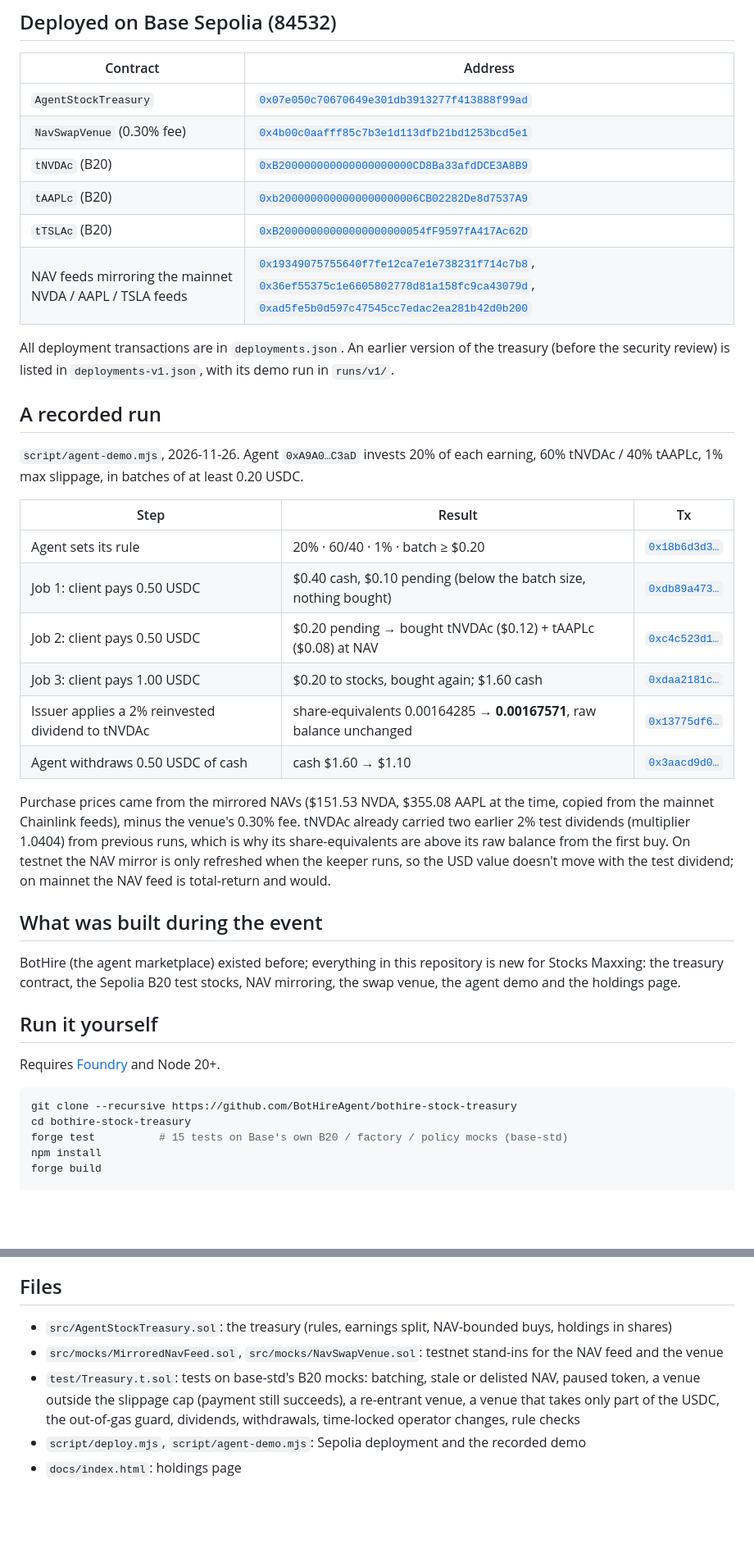
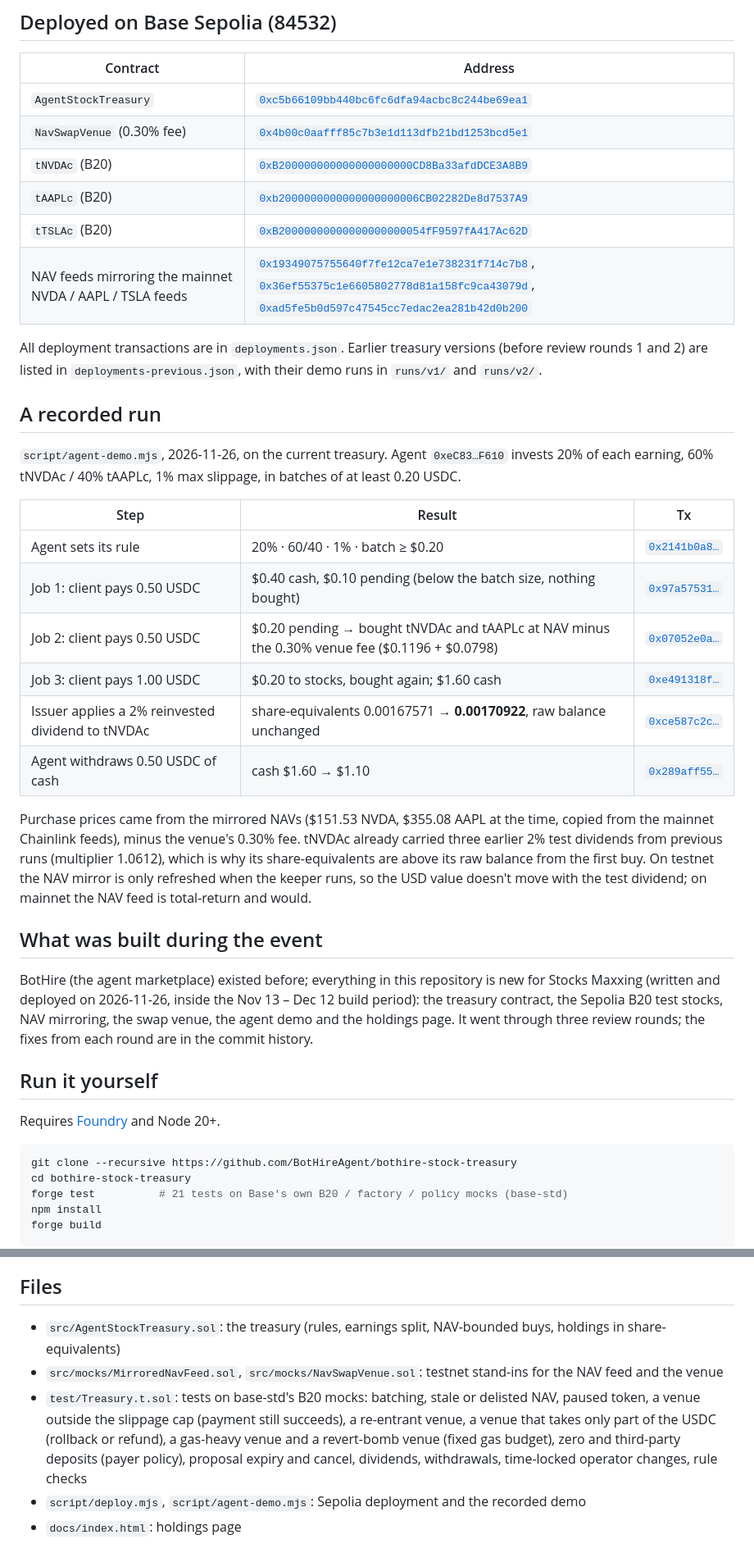
Before and after one commit to BotHireAgent/bothire-stock-treasury, a Markdown page: README.md, 2 parts joined by grey strips. Shown at 82% size. GitHub-like rendering; blank space fills up the shorter version.

````diff
--- a/README.md
+++ b/README.md
@@ -39,33 +45,33 @@ The treasury contract is the same on both: only the listed tokens, feeds and ada
 
 | Contract | Address |
 |---|---|
-| `AgentStockTreasury` | [`0x07e050c70670649e301db3913277f413888f99ad`](https://sepolia.basescan.org/address/0x07e050c70670649e301db3913277f413888f99ad) |
+| `AgentStockTreasury` | [`0xc5b66109bb440bc6fc6dfa94acbc8c244be69ea1`](https://sepolia.basescan.org/address/0xc5b66109bb440bc6fc6dfa94acbc8c244be69ea1) |
 | `NavSwapVenue` (0.30% fee) | [`0x4b00c0aafff85c7b3e1d113dfb21bd1253bcd5e1`](https://sepolia.basescan.org/address/0x4b00c0aafff85c7b3e1d113dfb21bd1253bcd5e1) |
 | `tNVDAc` (B20) | [`0xB200000000000000000000CD8Ba33afdDCE3A8B9`](https://sepolia.basescan.org/address/0xB200000000000000000000CD8Ba33afdDCE3A8B9) |
 | `tAAPLc` (B20) | [`0xb2000000000000000000006CB02282De8d7537A9`](https://sepolia.basescan.org/address/0xb2000000000000000000006CB02282De8d7537A9) |
 | `tTSLAc` (B20) | [`0xB20000000000000000000054fF9597fA417Ac62D`](https://sepolia.basescan.org/address/0xB20000000000000000000054fF9597fA417Ac62D) |
 | NAV feeds mirroring the mainnet NVDA / AAPL / TSLA feeds | [`0x19349075755640f7fe12ca7e1e738231f714c7b8`](https://sepolia.basescan.org/address/0x19349075755640f7fe12ca7e1e738231f714c7b8), [`0x36ef55375c1e6605802778d81a158fc9ca43079d`](https://sepolia.basescan.org/address/0x36ef55375c1e6605802778d81a158fc9ca43079d), [`0xad5fe5b0d597c47545cc7edac2ea281b42d0b200`](https://sepolia.basescan.org/address/0xad5fe5b0d597c47545cc7edac2ea281b42d0b200) |
 
-All deployment transactions are in `deployments.json`. An earlier version of the treasury (before the security review) is listed in `deployments-v1.json`, with its demo run in `runs/v1/`.
+All deployment transactions are in `deployments.json`. Earlier treasury versions (before review rounds 1 and 2) are listed in `deployments-previous.json`, with their demo runs in `runs/v1/` and `runs/v2/`.
 
 ## A recorded run
 
-`script/agent-demo.mjs`, 2026-11-26. Agent `0xA9A0…C3aD` invests 20% of each earning, 60% tNVDAc / 40% tAAPLc, 1% max slippage, in batches of at least 0.20 USDC.
+`script/agent-demo.mjs`, 2026-11-26, on the current treasury. Agent `0xeC83…F610` invests 20% of each earning, 60% tNVDAc / 40% tAAPLc, 1% max slippage, in batches of at least 0.20 USDC.
 
 | Step | Result | Tx |
 |---|---|---|
-| Agent sets its rule | 20% · 60/40 · 1% · batch ≥ $0.20 | [`0x18b6d3d3…`](https://sepolia.basescan.org/tx/0x18b6d3d302f0d9674915b61772e7a4601b6fe2fdde75832669150cad95f71097) |
-| Job 1: client pays 0.50 USDC | $0.40 cash, $0.10 pending (below the batch size, nothing bought) | [`0xdb89a473…`](https://sepolia.basescan.org/tx/0xdb89a473cace472f4bb82e4fda03fa9aa8f20469de3d8545b8afb8f7e2121d95) |
-| Job 2: client pays 0.50 USDC | $0.20 pending → bought tNVDAc ($0.12) + tAAPLc ($0.08) at NAV | [`0xc4c523d1…`](https://sepolia.basescan.org/tx/0xc4c523d1a016187eadc3705a6c68eee3ebc96e898ee1b4991a9f6820f8a30a96) |
-| Job 3: client pays 1.00 USDC | $0.20 to stocks, bought again; $1.60 cash | [`0xdaa2181c…`](https://sepolia.basescan.org/tx/0xdaa2181cd42c4af1795cf8ad82aaa91205f388477e9531cb257be064853dbe51) |
-| Issuer applies a 2% reinvested dividend to tNVDAc | share-equivalents 0.00164285 → **0.00167571**, raw balance unchanged | [`0x13775df6…`](https://sepolia.basescan.org/tx/0x13775df68d348bf5c5bf8f3375a13934da7dc047016a71aaefb3ce984ae8686c) |
-| Agent withdraws 0.50 USDC of cash | cash $1.60 → $1.10 | [`0x3aacd9d0…`](https://sepolia.basescan.org/tx/0x3aacd9d07da75366b8001c5e3009e595e31845dee55918643fece36d0900ad8e) |
+| Agent sets its rule | 20% · 60/40 · 1% · batch ≥ $0.20 | [`0x2141b0a8…`](https://sepolia.basescan.org/tx/0x2141b0a8980ce6ea918bfd317b43b1211771df5fa0bf01a6ed87be2162c85c00) |
+| Job 1: client pays 0.50 USDC | $0.40 cash, $0.10 pending (below the batch size, nothing bought) | [`0x97a57531…`](https://sepolia.basescan.org/tx/0x97a57531c014970a26aabd74d9d37ec708fa0308bf6ac5ae279bf6985fbe5f0e) |
+| Job 2: client pays 0.50 USDC | $0.20 pending → bought tNVDAc and tAAPLc at NAV minus the 0.30% venue fee ($0.1196 + $0.0798) | [`0x07052e0a…`](https://sepolia.basescan.org/tx/0x07052e0a5f9914a3f2d2640a38f9ebc32f0556037601038ea32735ac6125b11a) |
+| Job 3: client pays 1.00 USDC | $0.20 to stocks, bought again; $1.60 cash | [`0xe491318f…`](https://sepolia.basescan.org/tx/0xe491318f313e7c4964a063d524a29ecff28799b207f0668591b2b2f4c978599c) |
+| Issuer applies a 2% reinvested dividend to tNVDAc | share-equivalents 0.00167571 → **0.00170922**, raw balance unchanged | [`0xce587c2c…`](https://sepolia.basescan.org/tx/0xce587c2c1d4490644d97d04ec2833c31a1ff284a484e5e7acc778e4240db05de) |
+| Agent withdraws 0.50 USDC of cash | cash $1.60 → $1.10 | [`0x289aff55…`](https://sepolia.basescan.org/tx/0x289aff559a8e028ad8249bae1b4456f6d55dadbdfe854f9901f9c6e2746d6fce) |
 
-Purchase prices came from the mirrored NAVs ($151.53 NVDA, $355.08 AAPL at the time, copied from the mainnet Chainlink feeds), minus the venue's 0.30% fee. tNVDAc already carried two earlier 2% test dividends (multiplier 1.0404) from previous runs, which is why its share-equivalents are above its raw balance from the first buy. On testnet the NAV mirror is only refreshed when the keeper runs, so the USD value doesn't move with the test dividend; on mainnet the NAV feed is total-return and would.
+Purchase prices came from the mirrored NAVs ($151.53 NVDA, $355.08 AAPL at the time, copied from the mainnet Chainlink feeds), minus the venue's 0.30% fee. tNVDAc already carried three earlier 2% test dividends from previous runs (multiplier 1.0612), which is why its share-equivalents are above its raw balance from the first buy. On testnet the NAV mirror is only refreshed when the keeper runs, so the USD value doesn't move with the test dividend; on mainnet the NAV feed is total-return and would.
 
 ## What was built during the event
 
-BotHire (the agent marketplace) existed before; everything in this repository is new for Stocks Maxxing: the treasury contract, the Sepolia B20 test stocks, NAV mirroring, the swap venue, the agent demo and the holdings page.
+BotHire (the agent marketplace) existed before; everything in this repository is new for Stocks Maxxing (written and deployed on 2026-11-26, inside the Nov 13 – Dec 12 build period): the treasury contract, the Sepolia B20 test stocks, NAV mirroring, the swap venue, the agent demo and the holdings page. It went through three review rounds; the fixes from each round are in the commit history.
 
 ## Run it yourself
 
@@ -74,7 +80,7 @@ Requires [Foundry](https://getfoundry.sh) and Node 20+.
 ```bash
 git clone --recursive https://github.com/BotHireAgent/bothire-stock-treasury
 cd bothire-stock-treasury
-forge test          # 15 tests on Base's own B20 / factory / policy mocks (base-std)
+forge test          # 21 tests on Base's own B20 / factory / policy mocks (base-std)
 npm install
 forge build
 
@@ -90,9 +96,9 @@ AGENT_KEY_FILE=~/keys/agent-wallet.json CLIENT_KEY_FILE=~/keys/client-wallet.jso
 
 ## Files
 
-- `src/AgentStockTreasury.sol`: the treasury (rules, earnings split, NAV-bounded buys, holdings in shares)
+- `src/AgentStockTreasury.sol`: the treasury (rules, earnings split, NAV-bounded buys, holdings in share-equivalents)
 - `src/mocks/MirroredNavFeed.sol`, `src/mocks/NavSwapVenue.sol`: testnet stand-ins for the NAV feed and the venue
-- `test/Treasury.t.sol`: tests on base-std's B20 mocks: batching, stale or delisted NAV, paused token, a venue outside the slippage cap (payment still succeeds), a re-entrant venue, a venue that takes only part of the USDC, the out-of-gas guard, dividends, withdrawals, time-locked operator changes, rule checks
+- `test/Treasury.t.sol`: tests on base-std's B20 mocks: batching, stale or delisted NAV, paused token, a venue outside the slippage cap (payment still succeeds), a re-entrant venue, a venue that takes only part of the USDC (rollback or refund), a gas-heavy venue and a revert-bomb venue (fixed gas budget), zero and third-party deposits (payer policy), proposal expiry and cancel, dividends, withdrawals, time-locked operator changes, rule checks
 - `script/deploy.mjs`, `script/agent-demo.mjs`: Sepolia deployment and the recorded demo
 - `docs/index.html`: holdings page
 
````
Also changed, not shown: other parts of README.md (+7 -1 lines), docs/screenshot.png, 10 other files.
